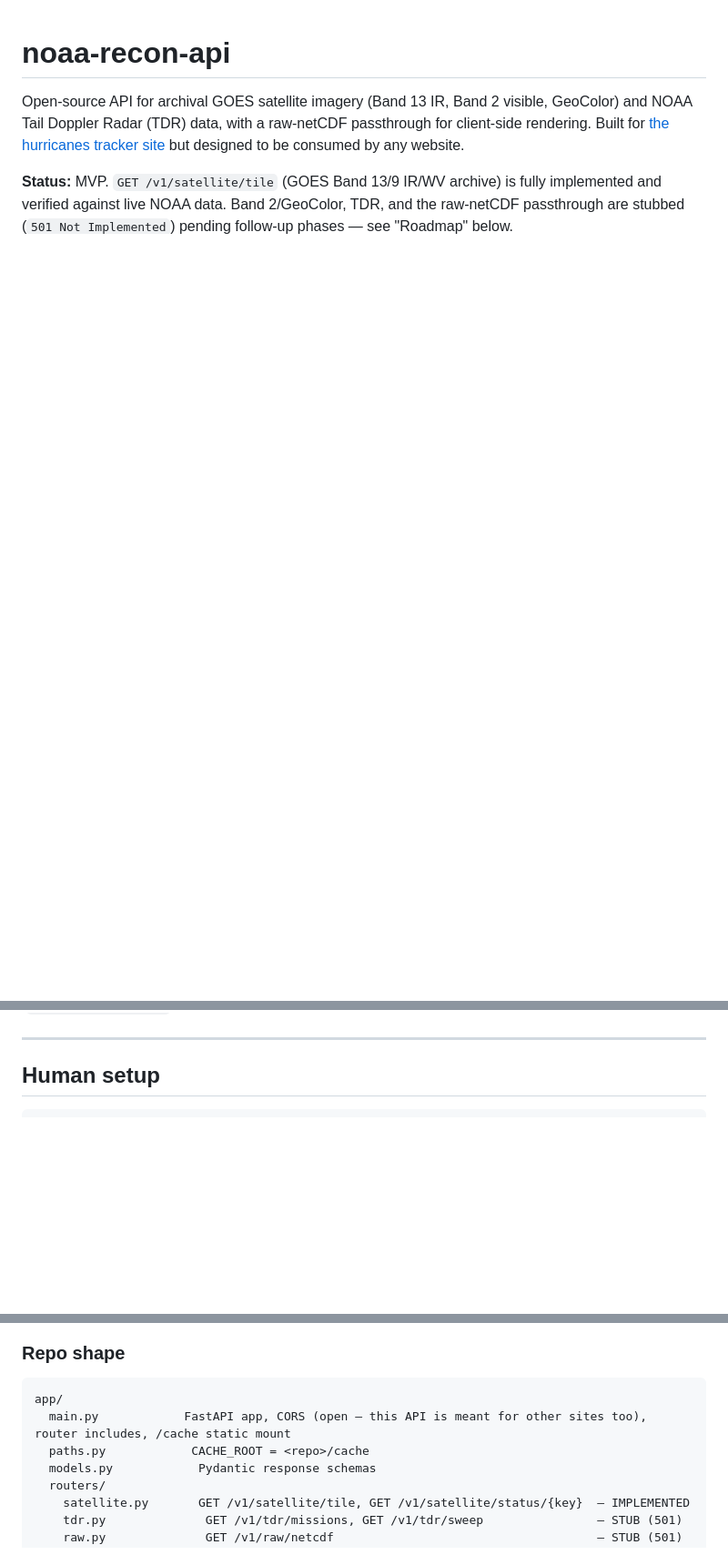
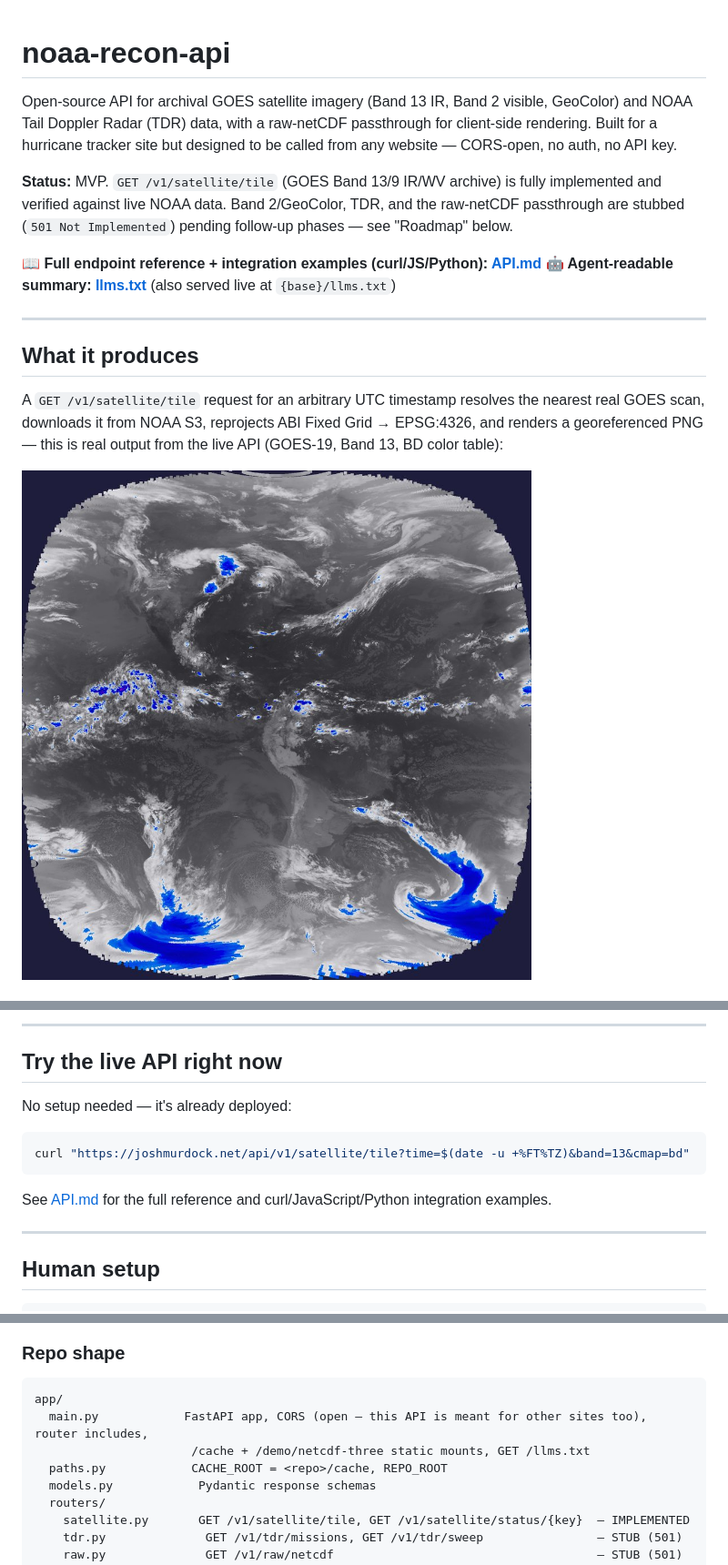
Before and after one commit to jjmurdock19/noaa-recon-api, a Markdown page: README.md, 3 parts joined by grey strips. Shown at 91% size. Drawn GitHub-style; pictures changed too: docs/assets/example-band13-bd.jpg (added); blank space fills up the shorter version.

````diff
--- a/README.md
+++ b/README.md
@@ -2,10 +2,25 @@
 
 Open-source API for archival GOES satellite imagery (Band 13 IR, Band 2
 visible, GeoColor) and NOAA Tail Doppler Radar (TDR) data, with a raw-netCDF
-passthrough for client-side rendering. Built for [the hurricanes tracker
-site](https://github.com/) but designed to be consumed by any website.
+passthrough for client-side rendering. Built for a hurricane tracker site
+but designed to be called from any website — CORS-open, no auth, no API key.
 
 **Status:** MVP. `GET /v1/satellite/tile` (GOES Band 13/9 IR/WV archive) is
 fully implemented and verified against live NOAA data. Band 2/GeoColor, TDR,
 and the raw-netCDF passthrough are stubbed (`501 Not Implemented`) pending
 follow-up phases — see "Roadmap" below.
+
+**📖 Full endpoint reference + integration examples (curl/JS/Python): [API.md](API.md)**
+**🤖 Agent-readable summary: [llms.txt](llms.txt)** (also served live at `{base}/llms.txt`)
+
+---
+
+## What it produces
+
+A `GET /v1/satellite/tile` request for an arbitrary UTC timestamp resolves
+the nearest real GOES scan, downloads it from NOAA S3, reprojects ABI Fixed
+Grid → EPSG:4326, and renders a georeferenced PNG — this is real output from
+the live API (GOES-19, Band 13, BD color table):
+
+![Example GOES Band 13 IR output, BD color table](docs/assets/example-band13-bd.jpg)
+
@@ -12,3 +81,15 @@ follow-up phases — see "Roadmap" below.
+---
+
+## Try the live API right now
+
+No setup needed — it's already deployed:
+
+```bash
+curl "https://joshmurdock.net/api/v1/satellite/tile?time=$(date -u +%FT%TZ)&band=13&cmap=bd"
+```
+
+See [API.md](API.md) for the full reference and curl/JavaScript/Python
+integration examples.
 
 ---
 
@@ -91,8 +175,9 @@ without re-deriving the architecture.
 
 ```
 app/
-  main.py            FastAPI app, CORS (open — this API is meant for other sites too), router includes, /cache static mount
-  paths.py            CACHE_ROOT = <repo>/cache
+  main.py            FastAPI app, CORS (open — this API is meant for other sites too), router includes,
+                      /cache + /demo/netcdf-three static mounts, GET /llms.txt
+  paths.py            CACHE_ROOT = <repo>/cache, REPO_ROOT
   models.py            Pydantic response schemas
   routers/
     satellite.py       GET /v1/satellite/tile, GET /v1/satellite/status/{key}  — IMPLEMENTED
````
Also changed, not shown: other parts of README.md (+62 -0 lines), API.md (added, +256 -0 lines), 2 other files.
